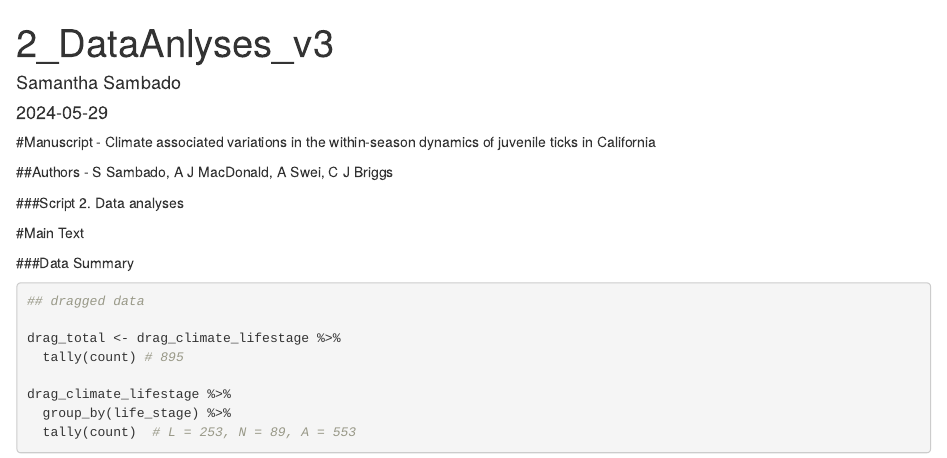
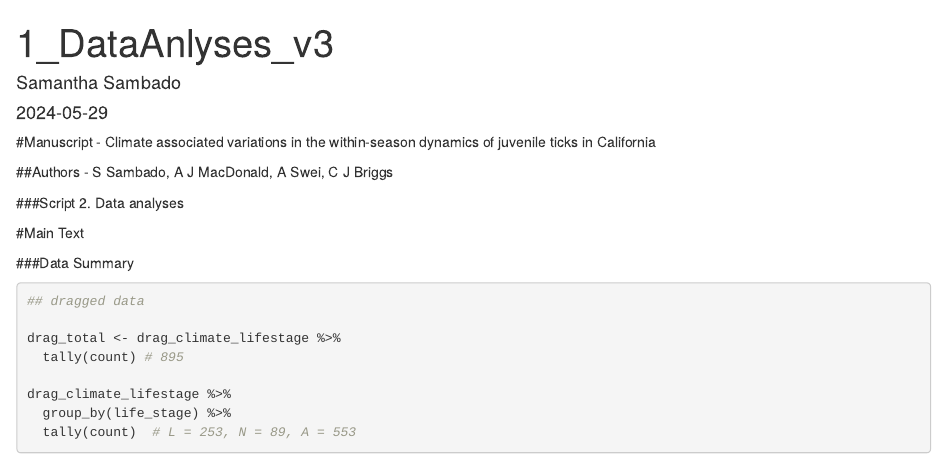
Before and after one commit to sbsambado/UCNRS_Phenology, an R Markdown document (1_DataAnalyses_v3.Rmd): the page in a window 1100 px wide, from its top. Rendered offline with R 4.5, knitr and Pandoc, with nearby package versions; some code elsewhere in the file could not run offline.

Commit message:
Update 1_DataAnalyses_v3.Rmd
reorganize

```diff
--- a/1_DataAnalyses_v3.Rmd
+++ b/1_DataAnalyses_v3.Rmd
@@ -1,5 +1,5 @@
 ---
-title: "2_DataAnlyses_v3"
+title: "1_DataAnlyses_v3"
 author: "Samantha Sambado"
 date: "2024-05-29"
 output: html_document
```
